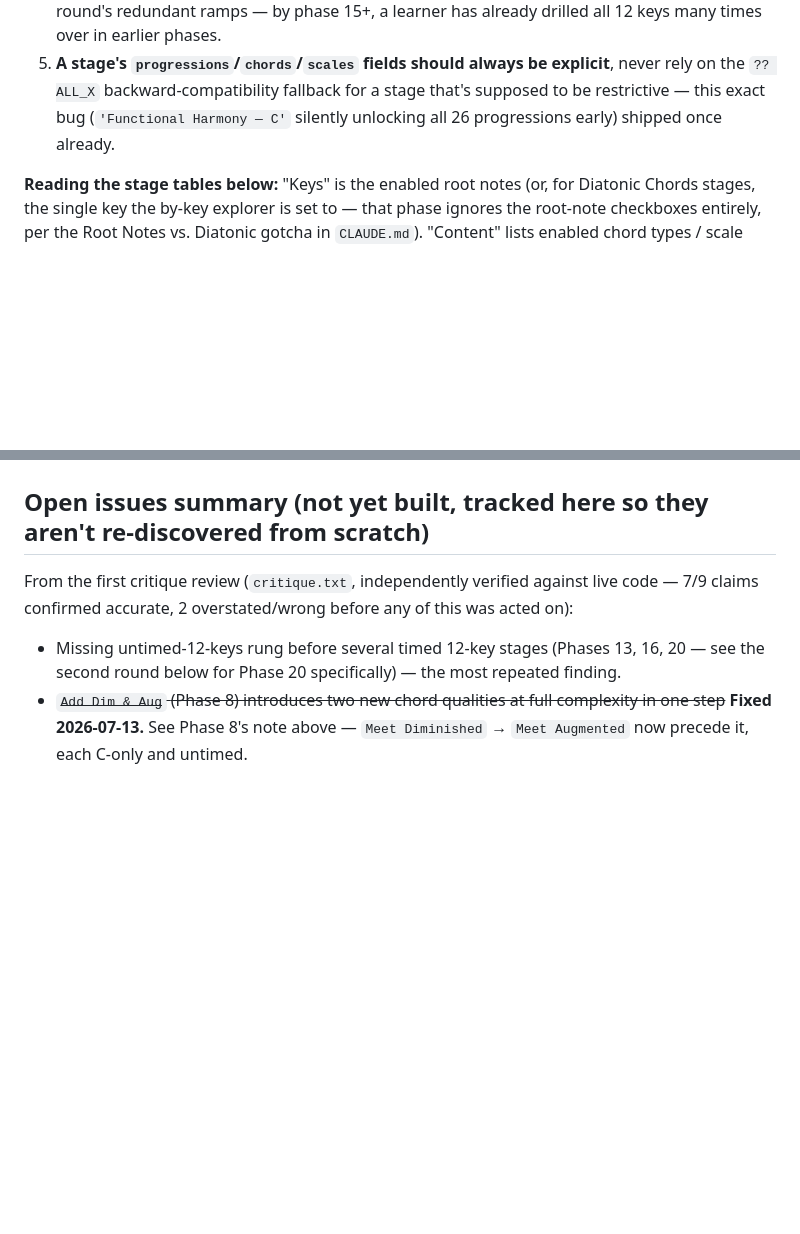
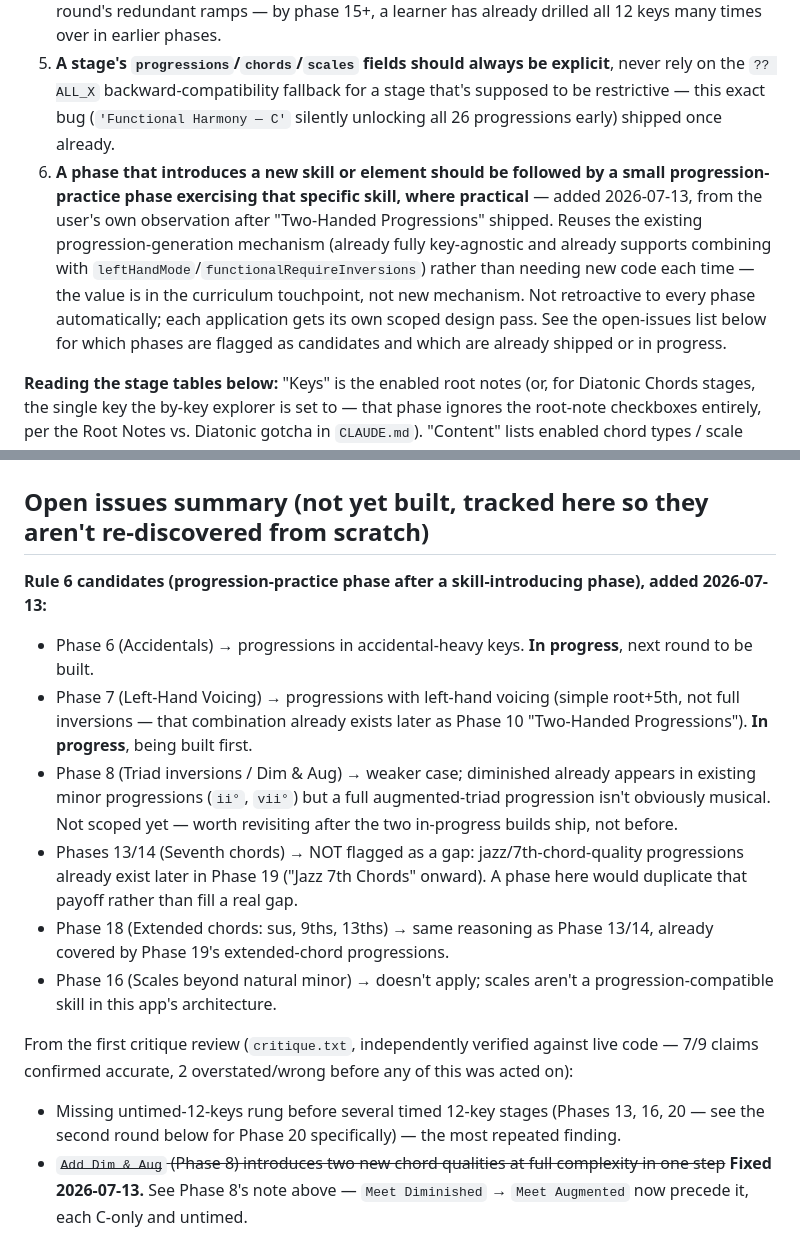
Before and after one commit to saitekii/music-practice-randomizer, a Markdown page: docs/learning-path-design.md, 2 parts joined by grey strips. GitHub-like rendering; blank space fills up the shorter version.

Commit message:
Add design rule 6: progression-practice phase after skill-introducing phases
Captures the user's own observation after Two-Handed Progressions shipped.
Not retroactive -- each application gets its own scoped design pass. Flags
Phase 6 (accidentals) and Phase 7 (left-hand voicing) as in-progress
candidates, and explains why several other phases are NOT good candidates
(7ths/extended-chord progressions already exist later in Phase 19; scales
aren't a progression-compatible skill).

```diff
--- a/docs/learning-path-design.md
+++ b/docs/learning-path-design.md
@@ -22,6 +22,7 @@ These aren't enforced by code — they're patterns that emerged from two audit r
 3. **Key ramp before timer, not simultaneously.** The critique's most-repeated finding: several sections jump from "7 keys, untimed" straight to "12 keys + timer" in one step. Where this has been fixed (progressions, the broader stage audit's 7 additions), an untimed 12-key stage sits between them.
 4. **Once key fluency is well-established elsewhere in the path, later phases don't need their own granular key ramp.** Used deliberately in the borrowed-chords/jazz-extension phase 18 content (2-stage ramp, not the original 5-stage one) and when trimming the second audit round's redundant ramps — by phase 15+, a learner has already drilled all 12 keys many times over in earlier phases.
 5. **A stage's `progressions`/`chords`/`scales` fields should always be explicit**, never rely on the `?? ALL_X` backward-compatibility fallback for a stage that's supposed to be restrictive — this exact bug (`'Functional Harmony — C'` silently unlocking all 26 progressions early) shipped once already.
+6. **A phase that introduces a new skill or element should be followed by a small progression-practice phase exercising that specific skill, where practical** — added 2026-07-13, from the user's own observation after "Two-Handed Progressions" shipped. Reuses the existing progression-generation mechanism (already fully key-agnostic and already supports combining with `leftHandMode`/`functionalRequireInversions`) rather than needing new code each time — the value is in the curriculum touchpoint, not new mechanism. Not retroactive to every phase automatically; each application gets its own scoped design pass. See the open-issues list below for which phases are flagged as candidates and which are already shipped or in progress.
 
 **Reading the stage tables below:** "Keys" is the enabled root notes (or, for Diatonic Chords stages, the single key the by-key explorer is set to — that phase ignores the root-note checkboxes entirely, per the Root Notes vs. Diatonic gotcha in `CLAUDE.md`). "Content" lists enabled chord types / scale types / progressions (`+` joins categories combined in one stage); `(inv)` = inversions on, `(LH)` = Left-Hand mode on. "N progressions" abbreviates a progression list once a stage enables more than 10 of them (the full lists are long and additive — each stage in a cumulative run enables everything the previous one did, plus one more). "all progressions (no restriction)" marks a stage with no `progressions` field at all, falling back to every progression via `applyStage()`'s backward-compatibility default (see rule 5 below) — this is intentional for those specific stages, not the bug rule 5 warns about.
 
@@ -367,6 +368,15 @@ The path's final phase — a cumulative "everything" checkpoint plus the by-key
 
 ## Open issues summary (not yet built, tracked here so they aren't re-discovered from scratch)
 
+**Rule 6 candidates (progression-practice phase after a skill-introducing phase), added 2026-07-13:**
+
+- Phase 6 (Accidentals) → progressions in accidental-heavy keys. **In progress**, next round to be built.
+- Phase 7 (Left-Hand Voicing) → progressions with left-hand voicing (simple root+5th, not full inversions — that combination already exists later as Phase 10 "Two-Handed Progressions"). **In progress**, being built first.
+- Phase 8 (Triad inversions / Dim & Aug) → weaker case; diminished already appears in existing minor progressions (`ii°`, `vii°`) but a full augmented-triad progression isn't obviously musical. Not scoped yet — worth revisiting after the two in-progress builds ship, not before.
+- Phases 13/14 (Seventh chords) → NOT flagged as a gap: jazz/7th-chord-quality progressions already exist later in Phase 19 ("Jazz 7th Chords" onward). A phase here would duplicate that payoff rather than fill a real gap.
+- Phase 18 (Extended chords: sus, 9ths, 13ths) → same reasoning as Phase 13/14, already covered by Phase 19's extended-chord progressions.
+- Phase 16 (Scales beyond natural minor) → doesn't apply; scales aren't a progression-compatible skill in this app's architecture.
+
 From the first critique review (`critique.txt`, independently verified against live code — 7/9 claims confirmed accurate, 2 overstated/wrong before any of this was acted on):
 
 - Missing untimed-12-keys rung before several timed 12-key stages (Phases 13, 16, 20 — see the second round below for Phase 20 specifically) — the most repeated finding.
```
